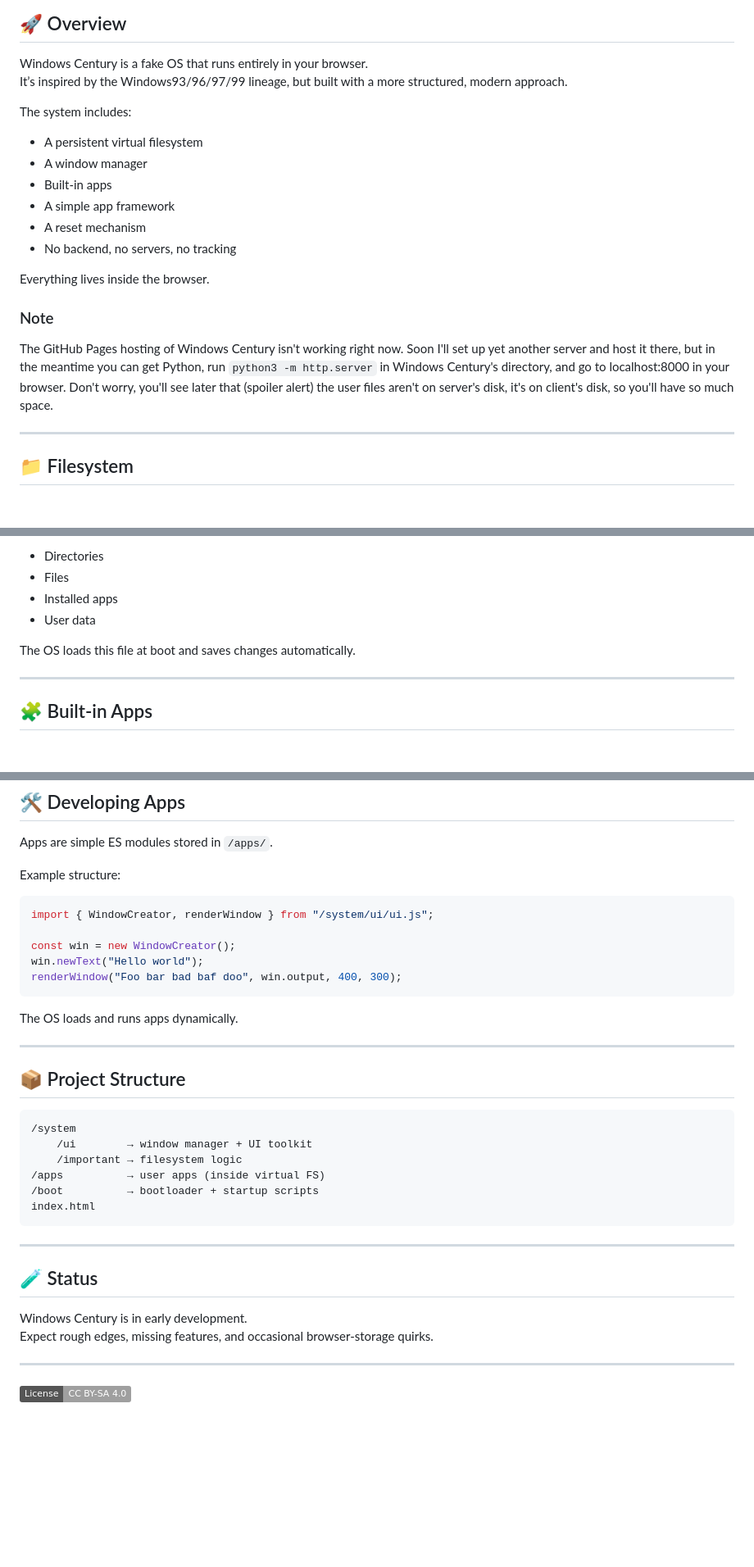
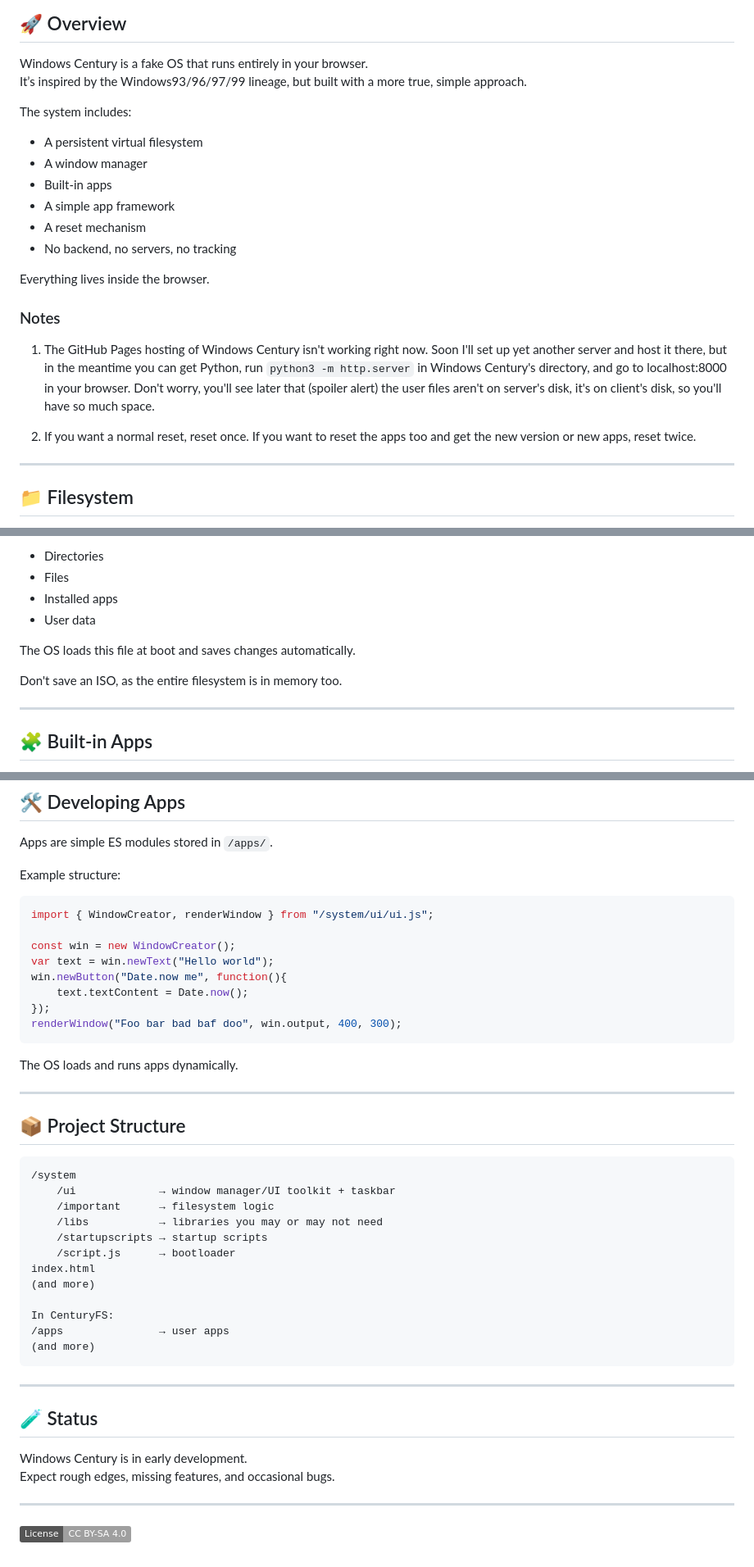
Before and after one commit to jhfhngj/Windows-Century, a Markdown page: README.md, 3 parts joined by grey strips. Shown at 82% size. GitHub-like rendering; badges without logos; blank space fills up the shorter version.

````diff
--- a/README.md
+++ b/README.md
@@ -9,7 +9,7 @@ A browser‑native operating system simulation with a persistent virtual filesys
 
 ## 🚀 Overview
 Windows Century is a fake OS that runs entirely in your browser.
-It’s inspired by the Windows93/96/97/99 lineage, but built with a more structured, modern approach.
+It’s inspired by the Windows93/96/97/99 lineage, but built with a more true, simple approach.
 
 The system includes:
 
@@ -22,8 +22,11 @@ The system includes:
 
 Everything lives inside the browser.
 
-### Note
-The GitHub Pages hosting of Windows Century isn't working right now. Soon I'll set up yet another server and host it there, but in the meantime you can get Python, run `python3 -m http.server` in Windows Century's directory, and go to localhost:8000 in your browser. Don't worry, you'll see later that (spoiler alert) the user files aren't on server's disk, it's on client's disk, so you'll have so much space.
+### Notes
+
+1. The GitHub Pages hosting of Windows Century isn't working right now. Soon I'll set up yet another server and host it there, but in the meantime you can get Python, run `python3 -m http.server` in Windows Century's directory, and go to localhost:8000 in your browser. Don't worry, you'll see later that (spoiler alert) the user files aren't on server's disk, it's on client's disk, so you'll have so much space.
+
+2. If you want a normal reset, reset once. If you want to reset the apps too and get the new version or new apps, reset twice.
 
 ---
 
@@ -43,6 +46,8 @@ This file contains:
 
 The OS loads this file at boot and saves changes automatically.
 
+Don't save an ISO, as the entire filesystem is in memory too.
+
 ---
 
 ## 🧩 Built‑in Apps
@@ -116,7 +123,10 @@ Example structure:
 import { WindowCreator, renderWindow } from "/system/ui/ui.js";
 
 const win = new WindowCreator();
-win.newText("Hello world");
+var text = win.newText("Hello world");
+win.newButton("Date.now me", function(){
+    text.textContent = Date.now();
+});
 renderWindow("Foo bar bad baf doo", win.output, 400, 300);
 ```
 
@@ -127,18 +137,24 @@ The OS loads and runs apps dynamically.
 ## 📦 Project Structure
 ```
 /system
-    /ui        → window manager + UI toolkit
-    /important → filesystem logic
-/apps          → user apps (inside virtual FS)
-/boot          → bootloader + startup scripts
+    /ui             → window manager/UI toolkit + taskbar
+    /important      → filesystem logic
+    /libs           → libraries you may or may not need
+    /startupscripts → startup scripts
+    /script.js      → bootloader
 index.html
+(and more)
+
+In CenturyFS:
+/apps               → user apps
+(and more)
 ```
 
 ---
 
 ## 🧪 Status
 Windows Century is in early development.
-Expect rough edges, missing features, and occasional browser‑storage quirks.
+Expect rough edges, missing features, and occasional bugs.
 
 ---
 
````
Also changed, not shown: other parts of README.md (+2 -0 lines).
